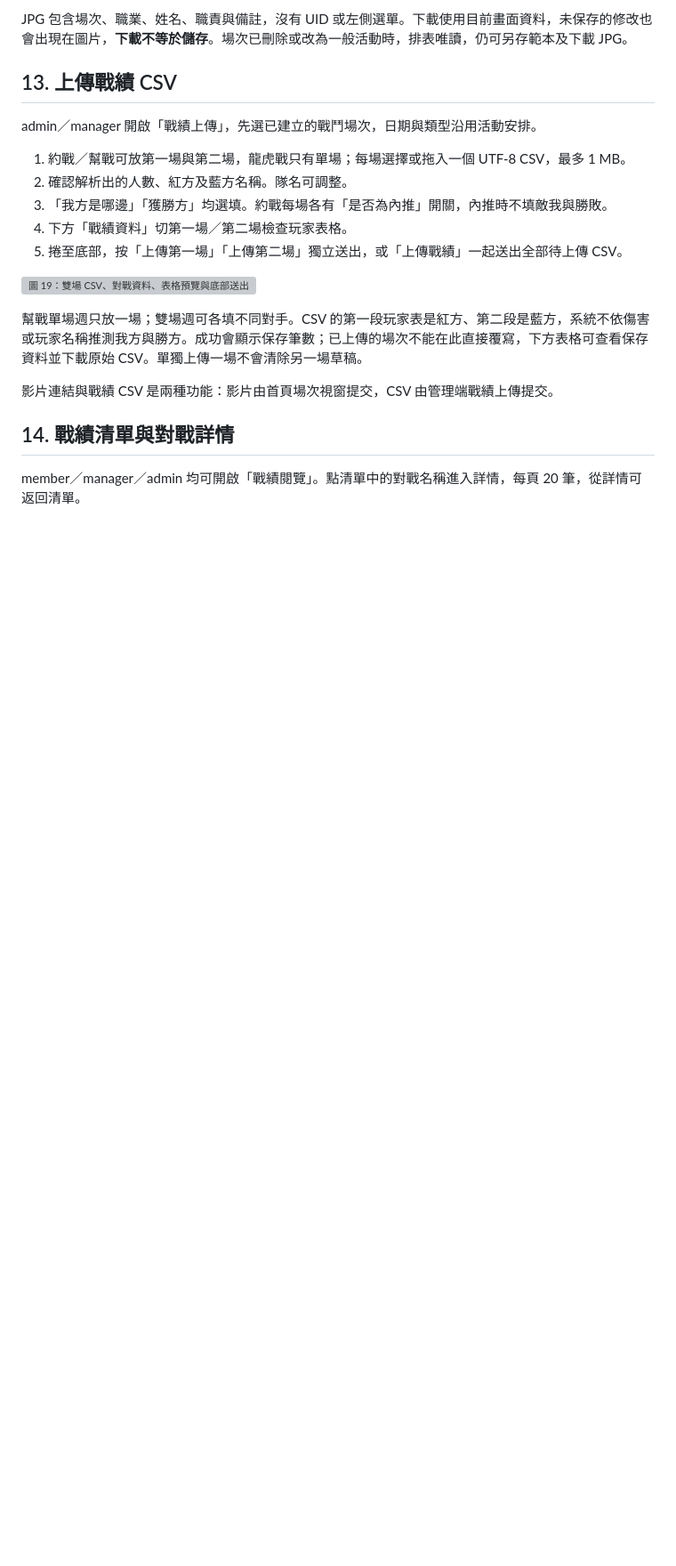
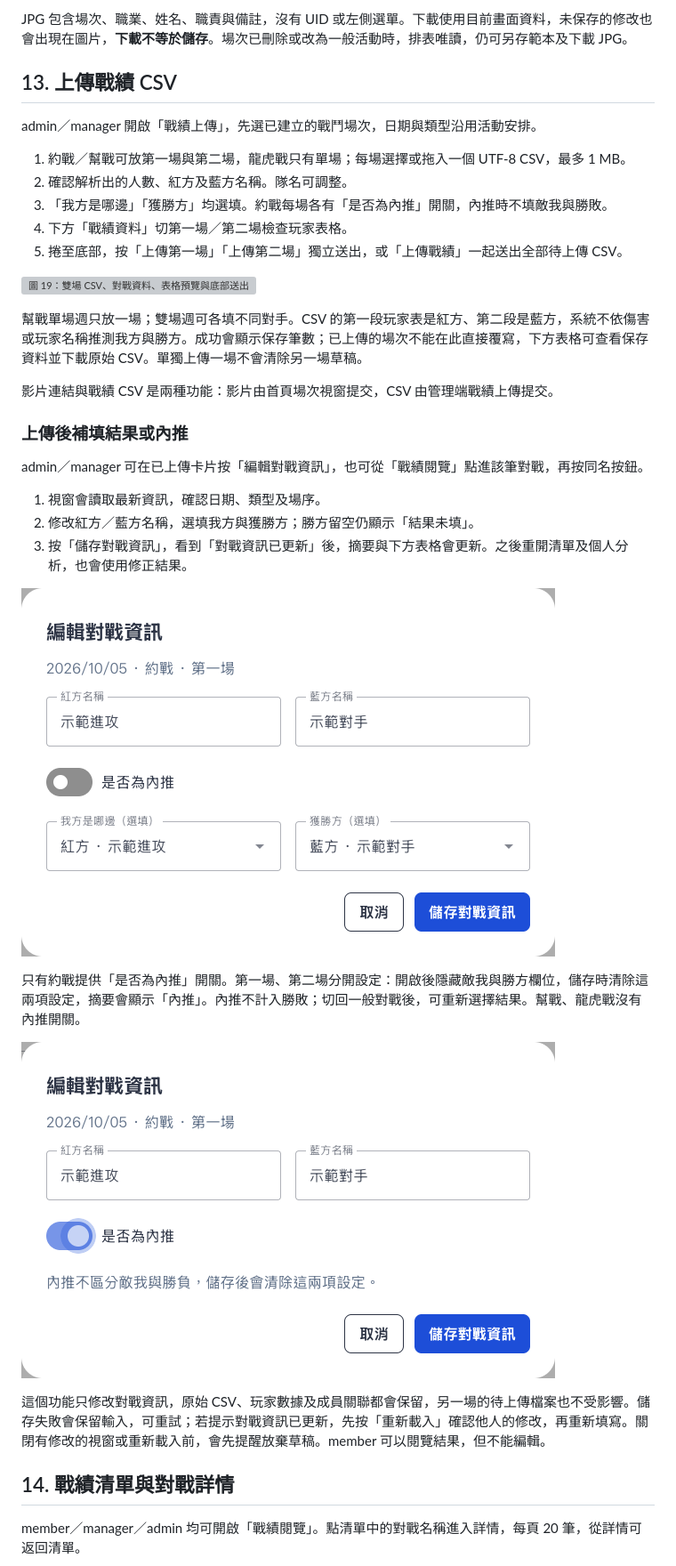
Before and after one commit to joshting-developer/GuildManager, a Markdown page: docs/操作手冊.md, the part around one of its changes. Shown at 89% size. Rendered like a GitHub page; pictures changed too: docs/manual-images/30-battle-metadata-edit.png (added), docs/manual-images/31-battle-metadata-internal.png (added); blank space fills up the shorter version; grey boxes are pictures that could not be loaded.

```diff
--- a/docs/操作手冊.md
+++ b/docs/操作手冊.md
@@ -262,6 +262,22 @@ admin／manager 開啟「戰績上傳」，先選已建立的戰鬥場次，日
 
 影片連結與戰績 CSV 是兩種功能：影片由首頁場次視窗提交，CSV 由管理端戰績上傳提交。
 
+### 上傳後補填結果或內推
+
+admin／manager 可在已上傳卡片按「編輯對戰資訊」，也可從「戰績閱覽」點進該筆對戰，再按同名按鈕。
+
+1. 視窗會讀取最新資訊，確認日期、類型及場序。
+2. 修改紅方／藍方名稱，選填我方與獲勝方；勝方留空仍顯示「結果未填」。
+3. 按「儲存對戰資訊」，看到「對戰資訊已更新」後，摘要與下方表格會更新。之後重開清單及個人分析，也會使用修正結果。
+
+![圖 20：已上傳後可補填敵我與結果](manual-images/30-battle-metadata-edit.png)
+
+只有約戰提供「是否為內推」開關。第一場、第二場分開設定：開啟後隱藏敵我與勝方欄位，儲存時清除這兩項設定，摘要會顯示「內推」。內推不計入勝敗；切回一般對戰後，可重新選擇結果。幫戰、龍虎戰沒有內推開關。
+
+![圖 21：約戰逐場設定內推，保存時清除敵我與勝方](manual-images/31-battle-metadata-internal.png)
+
+這個功能只修改對戰資訊，原始 CSV、玩家數據及成員關聯都會保留，另一場的待上傳檔案也不受影響。儲存失敗會保留輸入，可重試；若提示對戰資訊已更新，先按「重新載入」確認他人的修改，再重新填寫。關閉有修改的視窗或重新載入前，會先提醒放棄草稿。member 可以閱覽結果，但不能編輯。
+
 <a id="battle-view"></a>
 ## 14. 戰績清單與對戰詳情
 
```
Also changed, not shown: other parts of docs/操作手冊.md (+13 -12 lines), docs/README.md (+3 -1 lines), 2 other files.
